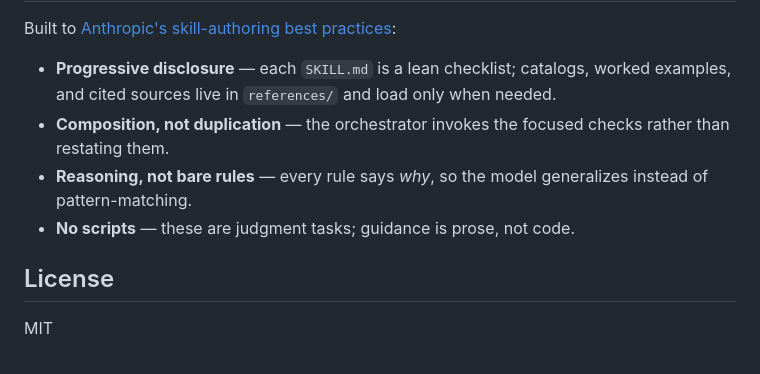
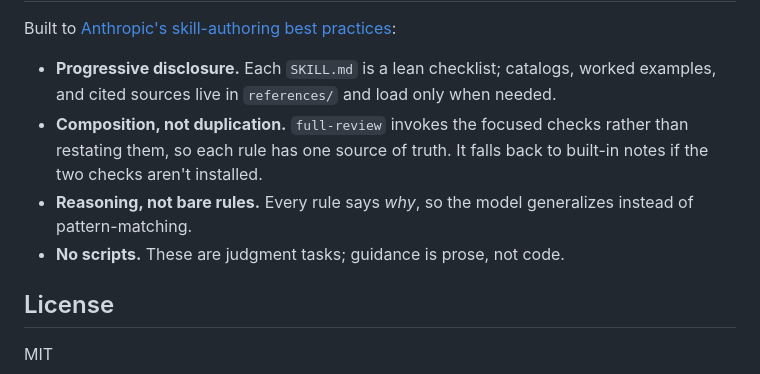
Before and after one commit to cabbagecachekid/neon-jetpack, a Markdown page: README.md, the part around one of its changes. Rendered like a GitHub page.

```diff
--- a/README.md
+++ b/README.md
@@ -43,10 +81,10 @@ A landing page for the pack lives in [`docs/`](docs/index.html). It is built for
 
 Built to [Anthropic's skill-authoring best practices](https://platform.claude.com/docs/en/agents-and-tools/agent-skills/best-practices):
 
-- **Progressive disclosure** — each `SKILL.md` is a lean checklist; catalogs, worked examples, and cited sources live in `references/` and load only when needed.
-- **Composition, not duplication** — the orchestrator invokes the focused checks rather than restating them.
-- **Reasoning, not bare rules** — every rule says *why*, so the model generalizes instead of pattern-matching.
-- **No scripts** — these are judgment tasks; guidance is prose, not code.
+- **Progressive disclosure.** Each `SKILL.md` is a lean checklist; catalogs, worked examples, and cited sources live in `references/` and load only when needed.
+- **Composition, not duplication.** `full-review` invokes the focused checks rather than restating them, so each rule has one source of truth. It falls back to built-in notes if the two checks aren't installed.
+- **Reasoning, not bare rules.** Every rule says *why*, so the model generalizes instead of pattern-matching.
+- **No scripts.** These are judgment tasks; guidance is prose, not code.
 
 ## License
 
```
Also changed, not shown: other parts of README.md (+63 -25 lines).
